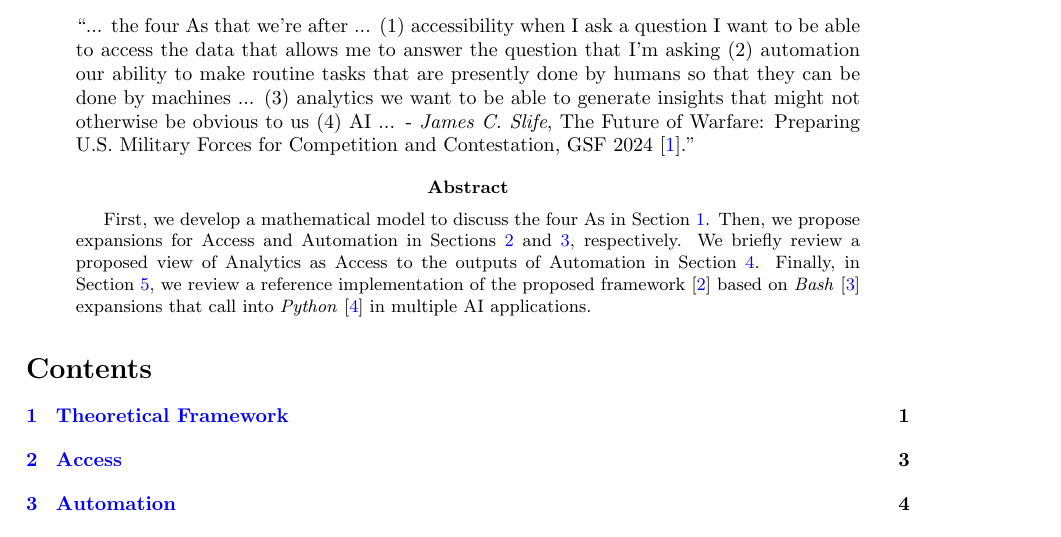
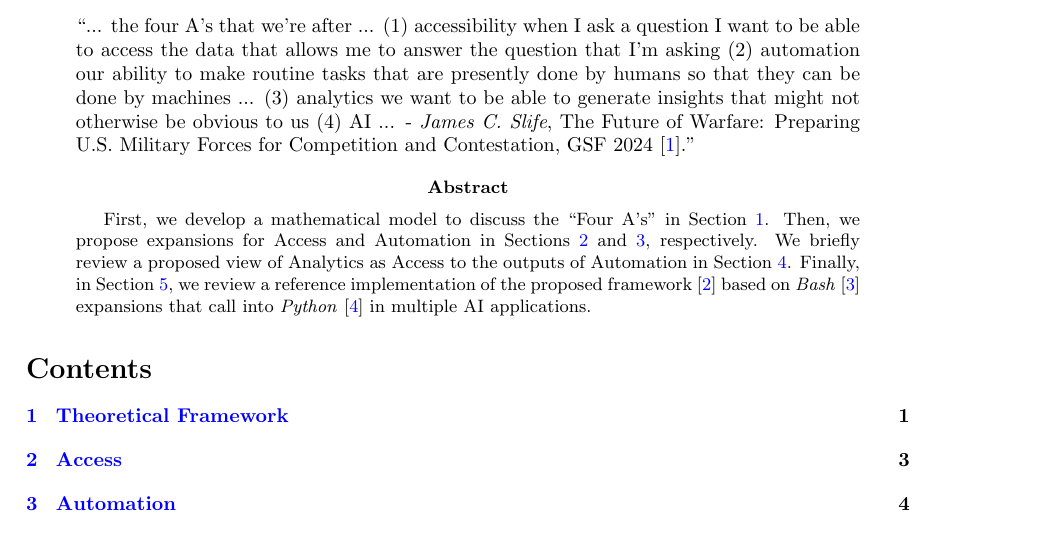
Before and after one commit to kamangir/giza, a LaTeX paper (tex/giza.tex, which reads tex/abstract.tex): part of page 1 of 10, cut so that both start at the same text. Compiled offline with pdfLaTeX; a LaTeX package or settings file that is missing is left out.

Commit message:
++ - kamangir/bolt#746

```diff
--- a/tex/abstract.tex
+++ b/tex/abstract.tex
@@ -1,11 +1,11 @@
 \begin{quote}
 %\enquote{... Do one thing well is usually interpreted as being about simplicity. But it's also, implicitly and at least as importantly, about orthogonality ...}~\cite{orthogonality}.
-\enquote{... the four As that we're after ... (1) accessibility when I ask a question I want to be able to access the data that allows me to answer the question that I'm asking (2) automation our ability to make routine tasks that are presently done by humans so that they can be done by machines ... (3) analytics we want to be able to generate insights that might not otherwise be obvious to us (4) AI ... - \emph{James C. Slife}, The Future of Warfare: Preparing U.S. Military Forces for Competition and Contestation, GSF 2024~\cite{Slife24}.}
+\enquote{... the four A's that we're after ... (1) accessibility when I ask a question I want to be able to access the data that allows me to answer the question that I'm asking (2) automation our ability to make routine tasks that are presently done by humans so that they can be done by machines ... (3) analytics we want to be able to generate insights that might not otherwise be obvious to us (4) AI ... - \emph{James C. Slife}, The Future of Warfare: Preparing U.S. Military Forces for Competition and Contestation, GSF 2024~\cite{Slife24}.}
 \end{quote}
 
 
 \begin{abstract}
-First, we develop a mathematical model to discuss the four As in Section~\ref{theory}. Then, we propose expansions for Access and Automation in Sections~\ref{access} and \ref{automation}, respectively. We briefly review a proposed view of Analytics as Access to the outputs of Automation in Section~\ref{analytics}. Finally, in Section~\ref{ai}, we review a reference implementation of the proposed framework~\cite{abcli} based on \emph{Bash}~\cite{gnu_bash} expansions that call into \emph{Python}~\cite{python} in multiple AI applications.
+First, we develop a mathematical model to discuss the ``Four A's'' in Section~\ref{theory}. Then, we propose expansions for Access and Automation in Sections~\ref{access} and \ref{automation}, respectively. We briefly review a proposed view of Analytics as Access to the outputs of Automation in Section~\ref{analytics}. Finally, in Section~\ref{ai}, we review a reference implementation of the proposed framework~\cite{abcli} based on \emph{Bash}~\cite{gnu_bash} expansions that call into \emph{Python}~\cite{python} in multiple AI applications.
 \end{abstract}
 
 
```
Also changed, not shown: 1 other file.
